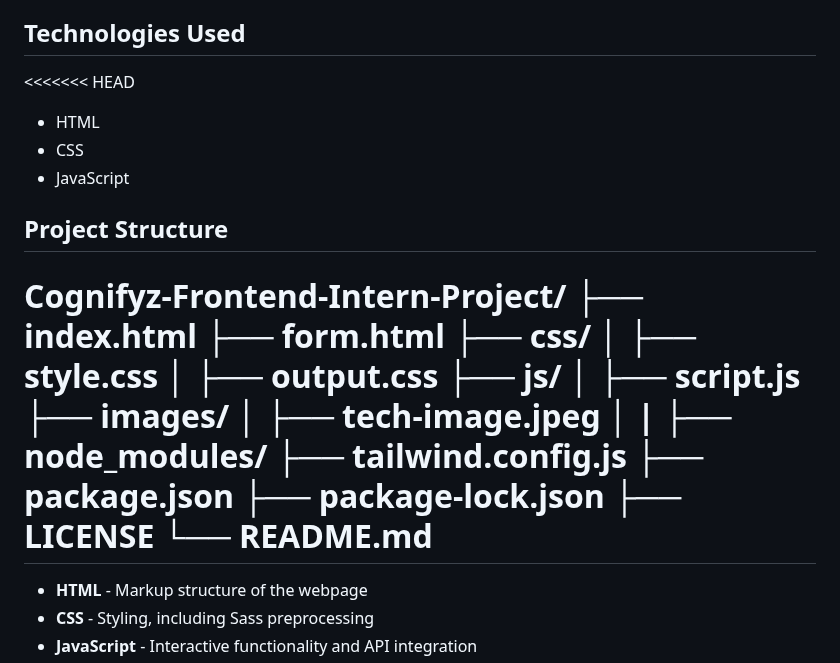
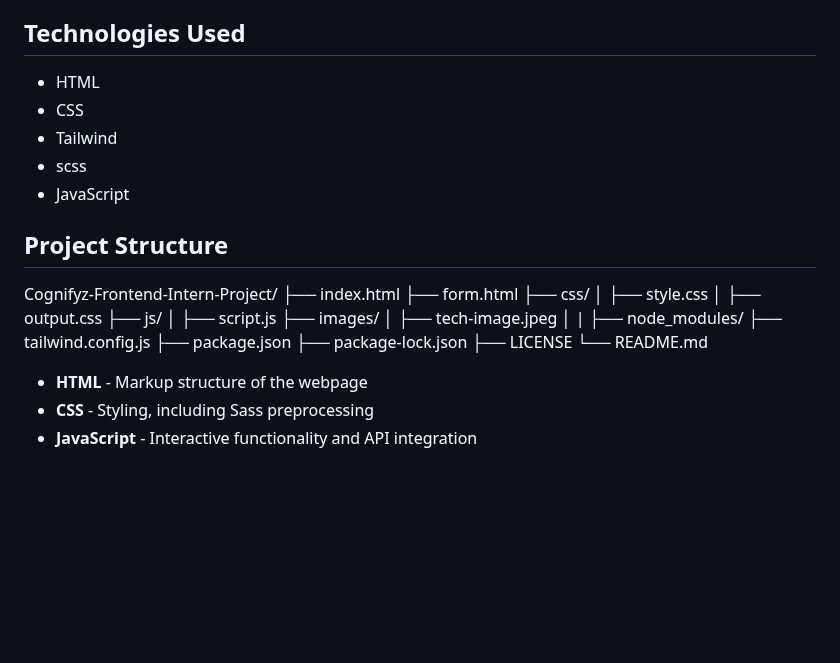
Before and after one commit to Suhaibmuhd01/Cognifyz-Frontend-Intern-Project, a Markdown page: README.md, the part around the change. GitHub-like rendering; blank space fills up the shorter version.

```diff
--- a/README.md
+++ b/README.md
@@ -16,9 +16,10 @@ The goal of this project was to build a responsive and interactive webpage while
 
 ## Technologies Used
 
-<<<<<<< HEAD
 *   HTML
 *   CSS
+*   Tailwind
+*   scss
 *   JavaScript
 
 ## Project Structure
@@ -41,7 +42,7 @@ Cognifyz-Frontend-Intern-Project/
 ├── package-lock.json
 ├── LICENSE
 └── README.md
-=======
+
 - **HTML** - Markup structure of the webpage
 - **CSS** - Styling, including Sass preprocessing
 - **JavaScript** - Interactive functionality and API integration
```
